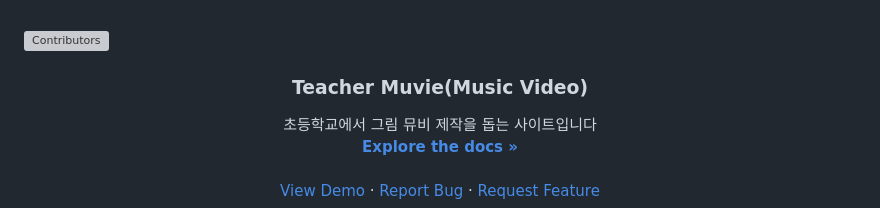
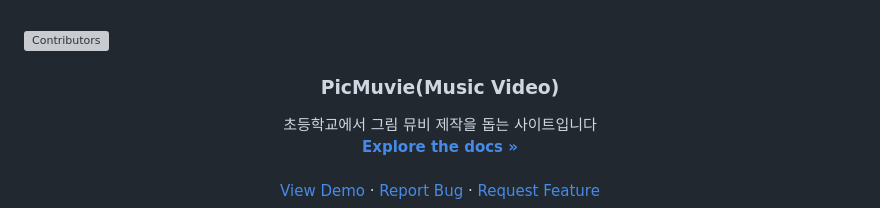
Before and after one commit to teacher-coder/picture-muvie, a Markdown page: README.md, the part around the change. GitHub-like rendering; grey boxes are pictures that could not be loaded.

Commit message:
fix: teacher muvie -> PicMuvie

```diff
--- a/README.md
+++ b/README.md
@@ -9,7 +9,7 @@
     <img src="images/logo.png" alt="Logo" width="80" height="80">
   </a> -->
 
-<h3 align="center">Teacher Muvie(Music Video)</h3>
+<h3 align="center">PicMuvie(Music Video)</h3>
 
   <p align="center">
     초등학교에서 그림 뮤비 제작을 돕는 사이트입니다
```
